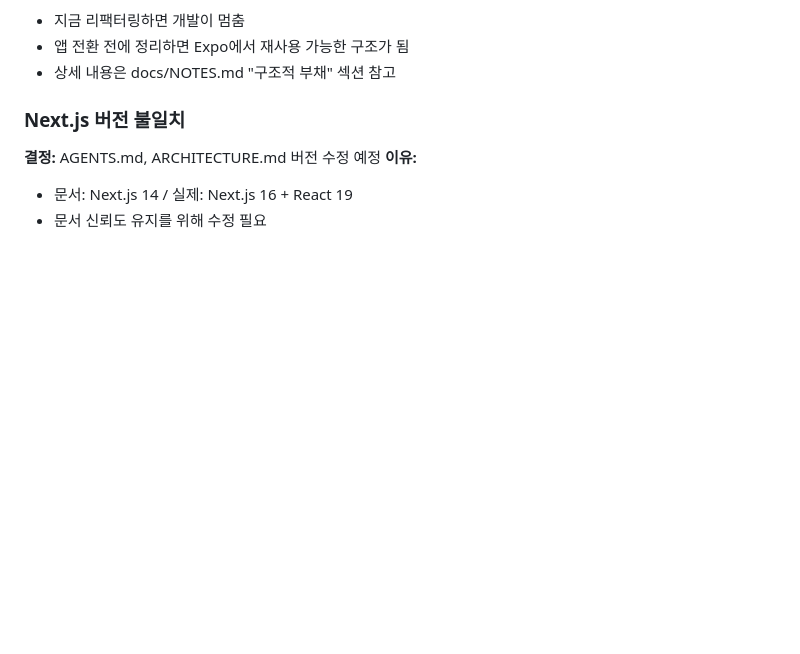
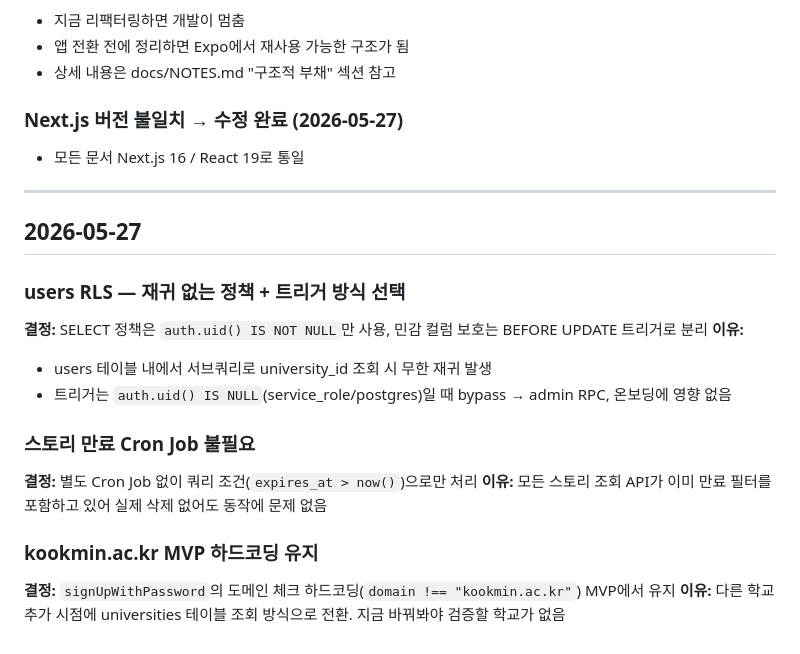
Before and after one commit to i-just-wokeup/univer, a Markdown page: docs/DECISIONS.md, the part around the change. Rendered like a GitHub page; blank space fills up the shorter version.

Commit message:
docs: DECISIONS.md 2026-05-27 결정사항 추가 (RLS, 스토리 만료, 하드코딩 유지)

```diff
--- a/docs/DECISIONS.md
+++ b/docs/DECISIONS.md
@@ -69,8 +69,23 @@
 - 앱 전환 전에 정리하면 Expo에서 재사용 가능한 구조가 됨
 - 상세 내용은 docs/NOTES.md "구조적 부채" 섹션 참고
 
-### Next.js 버전 불일치
-**결정:** AGENTS.md, ARCHITECTURE.md 버전 수정 예정
+### Next.js 버전 불일치 → 수정 완료 (2026-05-27)
+- 모든 문서 Next.js 16 / React 19로 통일
+
+---
+
+## 2026-05-27
+
+### users RLS — 재귀 없는 정책 + 트리거 방식 선택
+**결정:** SELECT 정책은 `auth.uid() IS NOT NULL`만 사용, 민감 컬럼 보호는 BEFORE UPDATE 트리거로 분리
 **이유:**
-- 문서: Next.js 14 / 실제: Next.js 16 + React 19
-- 문서 신뢰도 유지를 위해 수정 필요
+- users 테이블 내에서 서브쿼리로 university_id 조회 시 무한 재귀 발생
+- 트리거는 `auth.uid() IS NULL`(service_role/postgres)일 때 bypass → admin RPC, 온보딩에 영향 없음
+
+### 스토리 만료 Cron Job 불필요
+**결정:** 별도 Cron Job 없이 쿼리 조건(`expires_at > now()`)으로만 처리
+**이유:** 모든 스토리 조회 API가 이미 만료 필터를 포함하고 있어 실제 삭제 없어도 동작에 문제 없음
+
+### kookmin.ac.kr MVP 하드코딩 유지
+**결정:** `signUpWithPassword`의 도메인 체크 하드코딩(`domain !== "kookmin.ac.kr"`) MVP에서 유지
+**이유:** 다른 학교 추가 시점에 universities 테이블 조회 방식으로 전환. 지금 바꿔봐야 검증할 학교가 없음
```
